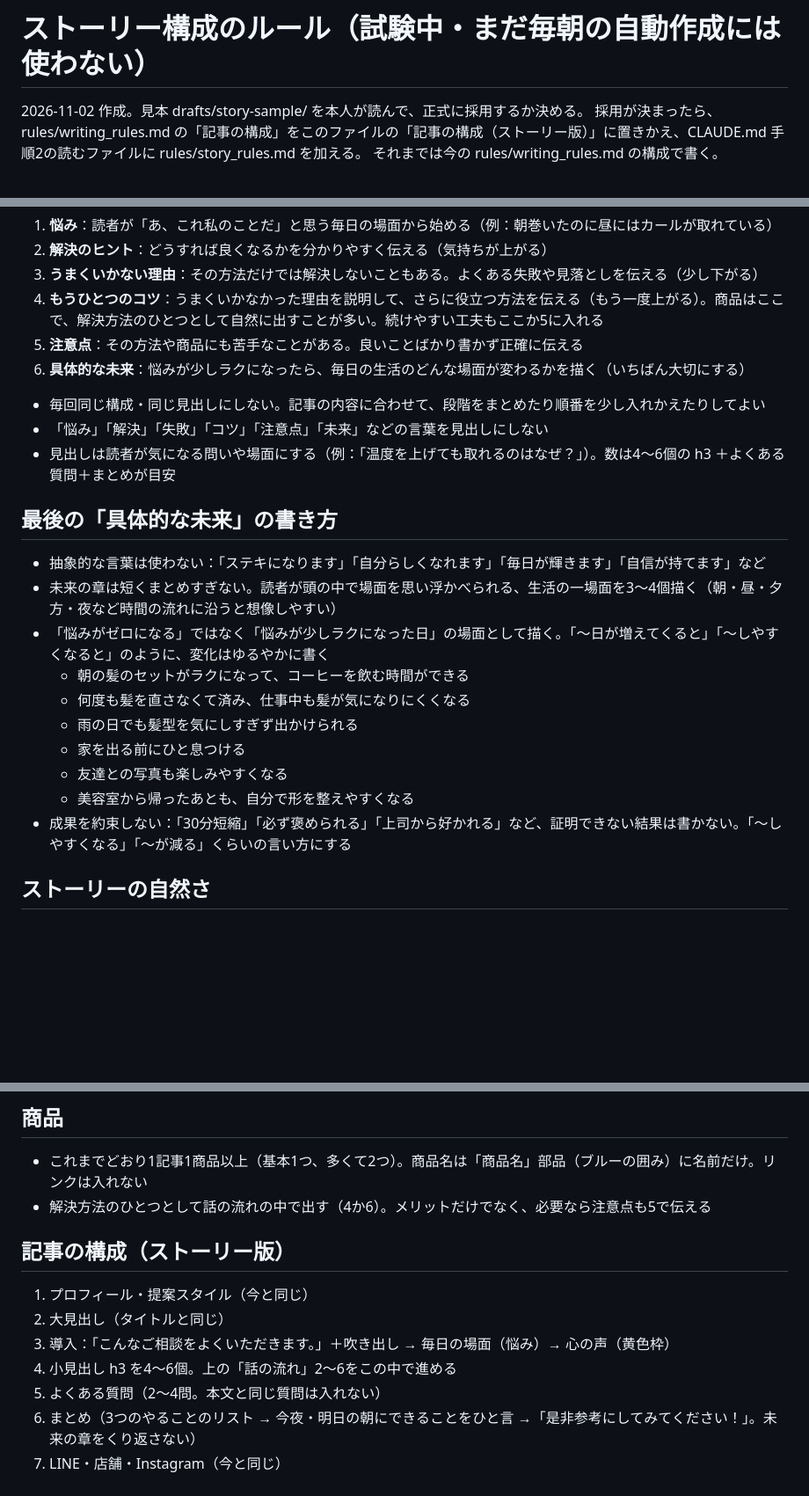
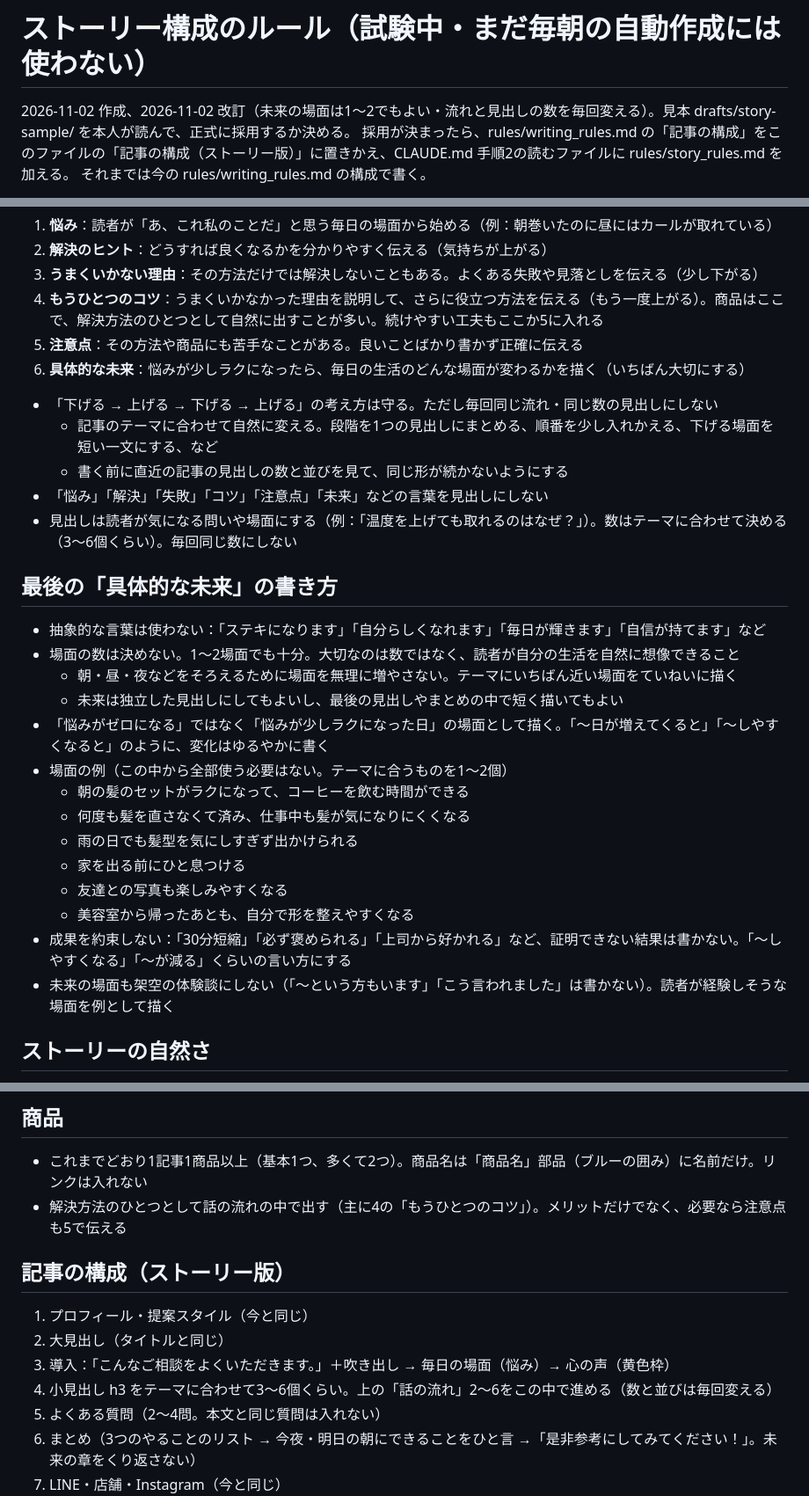
Before and after one commit to amityhair614-ops/amity-ameblo-daily, a Markdown page: rules/story_rules.md, 3 parts joined by grey strips. Shown at 88% size. GitHub-like rendering; blank space fills up the shorter version.

Commit message:
試験中のストーリールールを調整：未来の場面は1〜2でもよい、流れと見出しの数を毎回テーマに合わせて変える
Co-Authored-By: Claude Opus 5.5 <noreply@anthropic.com>
Claude-Session: https://claude.ai/code/session_01UasxAPyQFqiWrPLdjsqKiH

```diff
--- a/rules/story_rules.md
+++ b/rules/story_rules.md
@@ -1,6 +1,6 @@
 # ストーリー構成のルール（試験中・まだ毎朝の自動作成には使わない）
 
-2026-11-02 作成。見本 drafts/story-sample/ を本人が読んで、正式に採用するか決める。
+2026-11-02 作成、2026-11-02 改訂（未来の場面は1〜2でもよい・流れと見出しの数を毎回変える）。見本 drafts/story-sample/ を本人が読んで、正式に採用するか決める。
 採用が決まったら、rules/writing_rules.md の「記事の構成」をこのファイルの「記事の構成（ストーリー版）」に置きかえ、CLAUDE.md 手順2の読むファイルに rules/story_rules.md を加える。
 それまでは今の rules/writing_rules.md の構成で書く。
 
@@ -18,14 +18,19 @@
 5. **注意点**：その方法や商品にも苦手なことがある。良いことばかり書かず正確に伝える
 6. **具体的な未来**：悩みが少しラクになったら、毎日の生活のどんな場面が変わるかを描く（いちばん大切にする）
 
-- 毎回同じ構成・同じ見出しにしない。記事の内容に合わせて、段階をまとめたり順番を少し入れかえたりしてよい
+- 「下げる → 上げる → 下げる → 上げる」の考え方は守る。ただし毎回同じ流れ・同じ数の見出しにしない
+  - 記事のテーマに合わせて自然に変える。段階を1つの見出しにまとめる、順番を少し入れかえる、下げる場面を短い一文にする、など
+  - 書く前に直近の記事の見出しの数と並びを見て、同じ形が続かないようにする
 - 「悩み」「解決」「失敗」「コツ」「注意点」「未来」などの言葉を見出しにしない
-- 見出しは読者が気になる問いや場面にする（例：「温度を上げても取れるのはなぜ？」）。数は4〜6個の h3 ＋よくある質問＋まとめが目安
+- 見出しは読者が気になる問いや場面にする（例：「温度を上げても取れるのはなぜ？」）。数はテーマに合わせて決める（3〜6個くらい）。毎回同じ数にしない
 
 ## 最後の「具体的な未来」の書き方
 - 抽象的な言葉は使わない：「ステキになります」「自分らしくなれます」「毎日が輝きます」「自信が持てます」など
-- 未来の章は短くまとめすぎない。読者が頭の中で場面を思い浮かべられる、生活の一場面を3〜4個描く（朝・昼・夕方・夜など時間の流れに沿うと想像しやすい）
+- 場面の数は決めない。1〜2場面でも十分。大切なのは数ではなく、読者が自分の生活を自然に想像できること
+  - 朝・昼・夜などをそろえるために場面を無理に増やさない。テーマにいちばん近い場面をていねいに描く
+  - 未来は独立した見出しにしてもよいし、最後の見出しやまとめの中で短く描いてもよい
 - 「悩みがゼロになる」ではなく「悩みが少しラクになった日」の場面として描く。「〜日が増えてくると」「〜しやすくなると」のように、変化はゆるやかに書く
+- 場面の例（この中から全部使う必要はない。テーマに合うものを1〜2個）
   - 朝の髪のセットがラクになって、コーヒーを飲む時間ができる
   - 何度も髪を直さなくて済み、仕事中も髪が気になりにくくなる
   - 雨の日でも髪型を気にしすぎず出かけられる
@@ -33,6 +38,7 @@
   - 友達との写真も楽しみやすくなる
   - 美容室から帰ったあとも、自分で形を整えやすくなる
 - 成果を約束しない：「30分短縮」「必ず褒められる」「上司から好かれる」など、証明できない結果は書かない。「〜しやすくなる」「〜が減る」くらいの言い方にする
+- 未来の場面も架空の体験談にしない（「〜という方もいます」「こう言われました」は書かない）。読者が経験しそうな場面を例として描く
 
 ## ストーリーの自然さ
 - わざと大きな問題を作らない。不安をあおらない。下げる場面のあとには必ず上げる場面を続け、不安なまま終わらせない
@@ -44,13 +50,13 @@
 
 ## 商品
 - これまでどおり1記事1商品以上（基本1つ、多くて2つ）。商品名は「商品名」部品（ブルーの囲み）に名前だけ。リンクは入れない
-- 解決方法のひとつとして話の流れの中で出す（4か6）。メリットだけでなく、必要なら注意点も5で伝える
+- 解決方法のひとつとして話の流れの中で出す（主に4の「もうひとつのコツ」）。メリットだけでなく、必要なら注意点も5で伝える
 
 ## 記事の構成（ストーリー版）
 1. プロフィール・提案スタイル（今と同じ）
 2. 大見出し（タイトルと同じ）
 3. 導入：「こんなご相談をよくいただきます。」＋吹き出し → 毎日の場面（悩み）→ 心の声（黄色枠）
-4. 小見出し h3 を4〜6個。上の「話の流れ」2〜6をこの中で進める
+4. 小見出し h3 をテーマに合わせて3〜6個くらい。上の「話の流れ」2〜6をこの中で進める（数と並びは毎回変える）
 5. よくある質問（2〜4問。本文と同じ質問は入れない）
 6. まとめ（3つのやることのリスト → 今夜・明日の朝にできることをひと言 →「是非参考にしてみてください！」。未来の章をくり返さない）
 7. LINE・店舗・Instagram（今と同じ）
```
